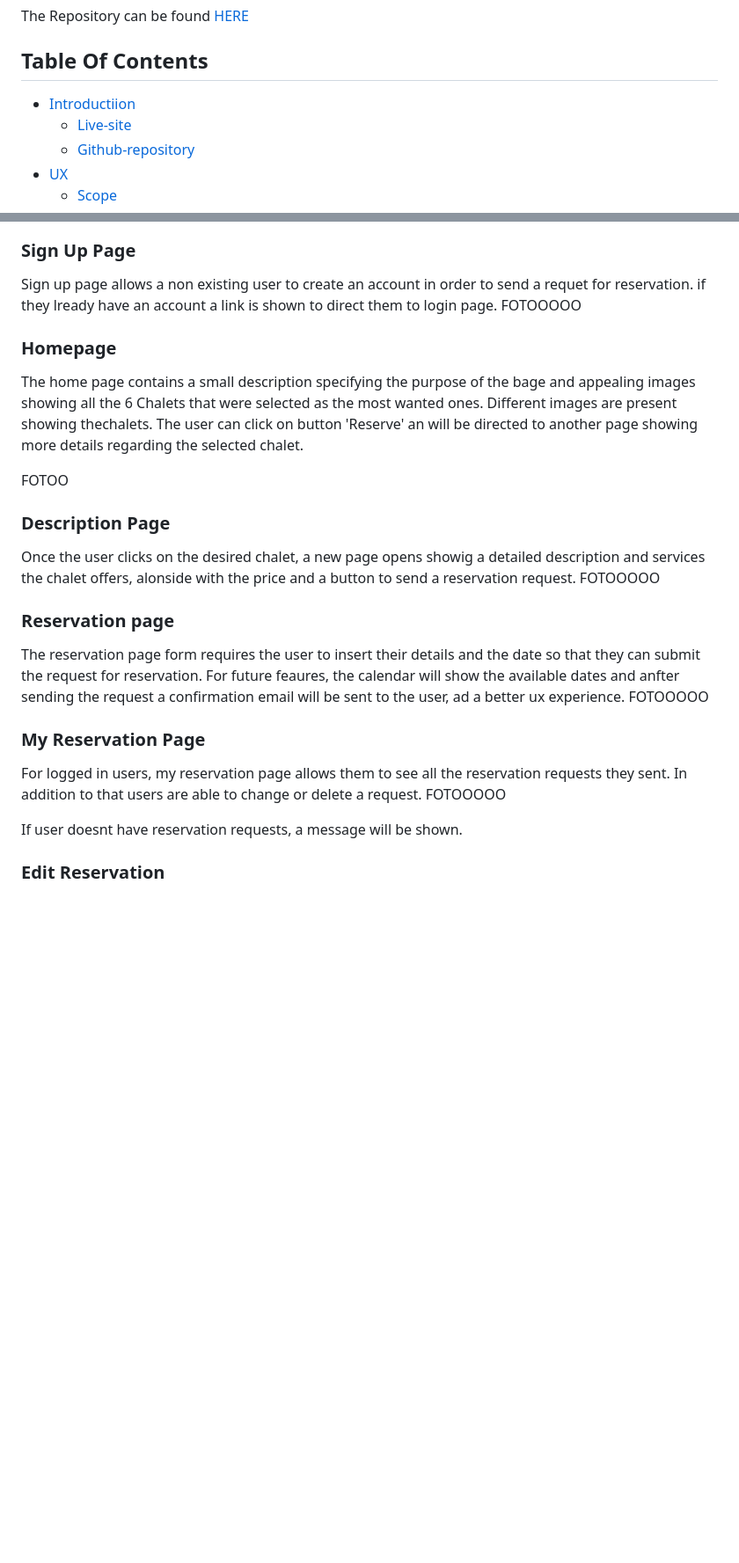
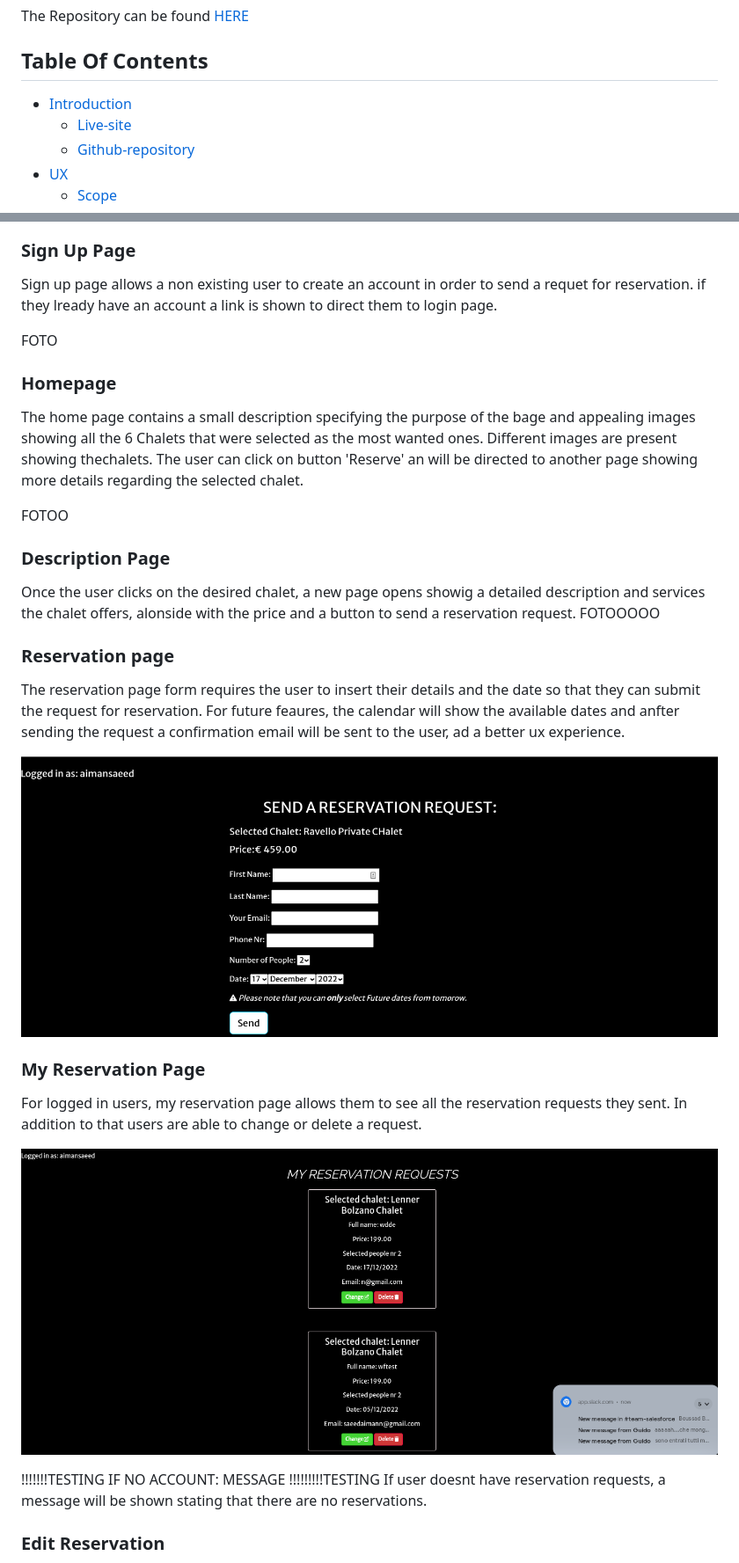
Before and after one commit to aimansae/my-chalet, a Markdown page: README.md, 2 parts joined by grey strips. Shown: that part at 88% size. GitHub-like rendering; pictures changed too: static/images/readme/my-reservations.png (added), static/images/readme/reservation-form.png (added); blank space fills up the shorter version.

```diff
--- a/README.md
+++ b/README.md
@@ -15,7 +15,7 @@ Please find the live site [HERE](https://my-chalet.herokuapp.com/)
 The Repository can be found [HERE](https://github.com/aimansae/my-chalet)
 
 ## Table Of Contents
-+ [Introductiion](#introduction "Introduction")
++ [Introduction](#introduction "Introduction")
     + [Live-site](#live-site "Live Site")
     + [Github-repository](#github-repository "Github Repository")
 + [UX](#ux "UX")
@@ -135,7 +148,8 @@ FOTOO
 ### Sign Up Page
 
 Sign up page allows a non existing user to create an account in order to send a requet for reservation. if they lready have an account a link is shown to direct them to login page.
-FOTOOOOO
+
+FOTO
 
 ### Homepage
 The home page contains a small description specifying the purpose of the bage and appealing images showing all the 6 Chalets that were selected as the most wanted ones. Different images are present showing thechalets.
@@ -147,17 +161,23 @@ FOTOO
 Once the user clicks on the desired chalet, a new page opens showig a detailed description and services the chalet offers, alonside with the price and a button to send a reservation request.
 FOTOOOOO
 
+
 ### Reservation page
 
 The reservation page form requires the user to insert their details and the date so that they can submit the request for reservation. For future feaures, the calendar will show the available dates and anfter sending the request a confirmation email will be sent to the user, ad a better ux experience.
-FOTOOOOO
+
+![reservation-form](static/images/readme/reservation-form.png)
 
 ### My Reservation Page
 
 For logged in users, my reservation page allows them to see all the reservation requests they sent. In addition to that users are able to change or delete a request.
-FOTOOOOO
 
-If user doesnt have reservation requests, a message will be shown.
+![my-reservations](static/images/readme/my-reservations.png)
+
+!!!!!!!TESTING
+IF NO ACCOUNT: MESSAGE
+!!!!!!!!!TESTING
+If user doesnt have reservation requests, a message will be shown stating that there are no reservations.
 
 ### Edit Reservation
 
```
Also changed, not shown: other parts of README.md (+30 -15 lines), static/images/readme/change-reservation.png (added), static/images/readme/logout-confirmation.png (added), 1 other file.
